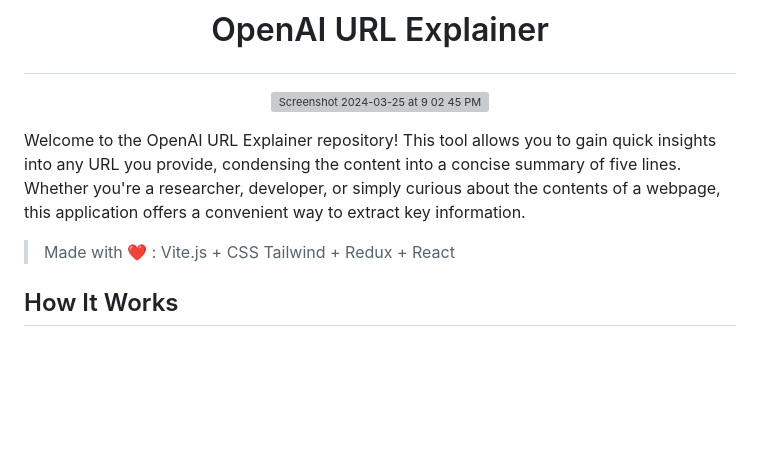
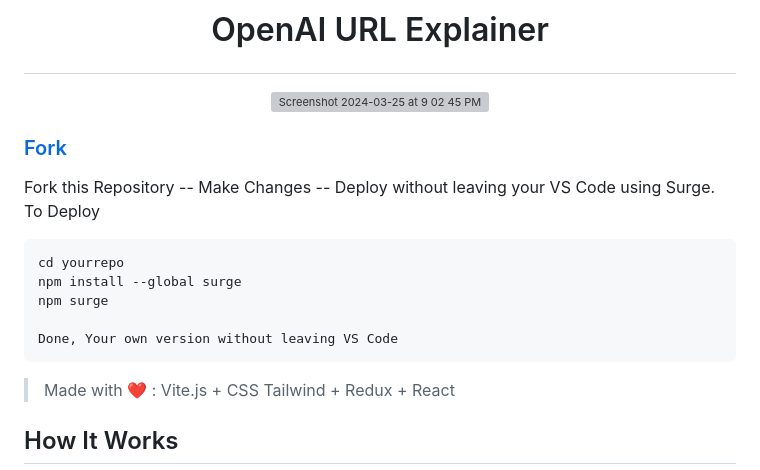
Before and after one commit to imonish8/openai-url, a Markdown page: README.md, the part around the change. GitHub-like rendering; blank space fills up the shorter version; grey boxes are pictures that could not be loaded.

````diff
--- a/README.md
+++ b/README.md
@@ -2,8 +2,18 @@
 
 <p align="center"> <img width="685" alt="Screenshot 2024-03-25 at 9 02 45 PM" src="https://github.com/imonish8/openai-url/assets/115737071/d34a0e49-86ef-4817-9c97-539b8784295e"> </p>
 
-Welcome to the OpenAI URL Explainer repository! This tool allows you to gain quick insights into any URL you provide, condensing the content into a concise summary of five lines. Whether you're a researcher, developer, or simply curious about the contents of a webpage, this application offers a convenient way to extract key information.
+<!-- Place this tag where you want the button to render. -->
+### <a class="github-button" href="https://github.com/imonish8/openai-url/fork" data-color-scheme="no-preference: dark; light: dark; dark: dark;" data-icon="octicon-repo-forked" data-size="large" aria-label="Fork imonish8/openai-url on GitHub">Fork</a>
 
+Fork this Repository -- Make Changes -- Deploy without leaving your VS Code using Surge.
+To Deploy
+```
+cd yourrepo
+npm install --global surge
+npm surge
+
+Done, Your own version without leaving VS Code
+```
 > Made with ❤️  : Vite.js + CSS Tailwind + Redux + React
 
 ## How It Works
````
